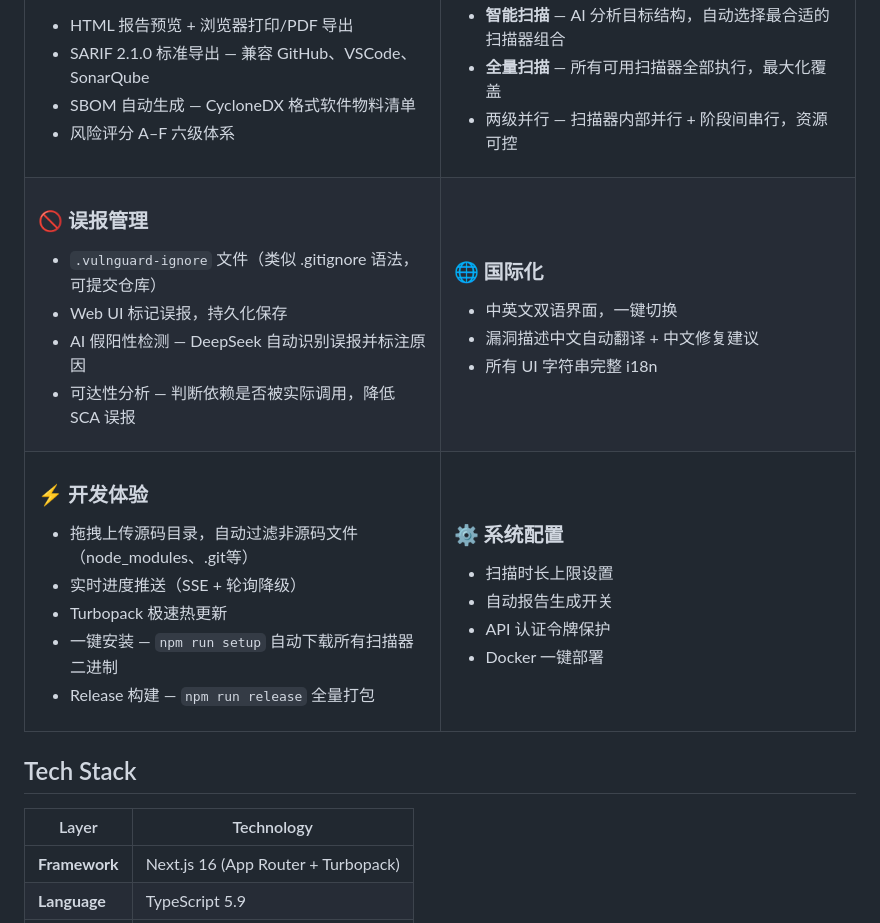
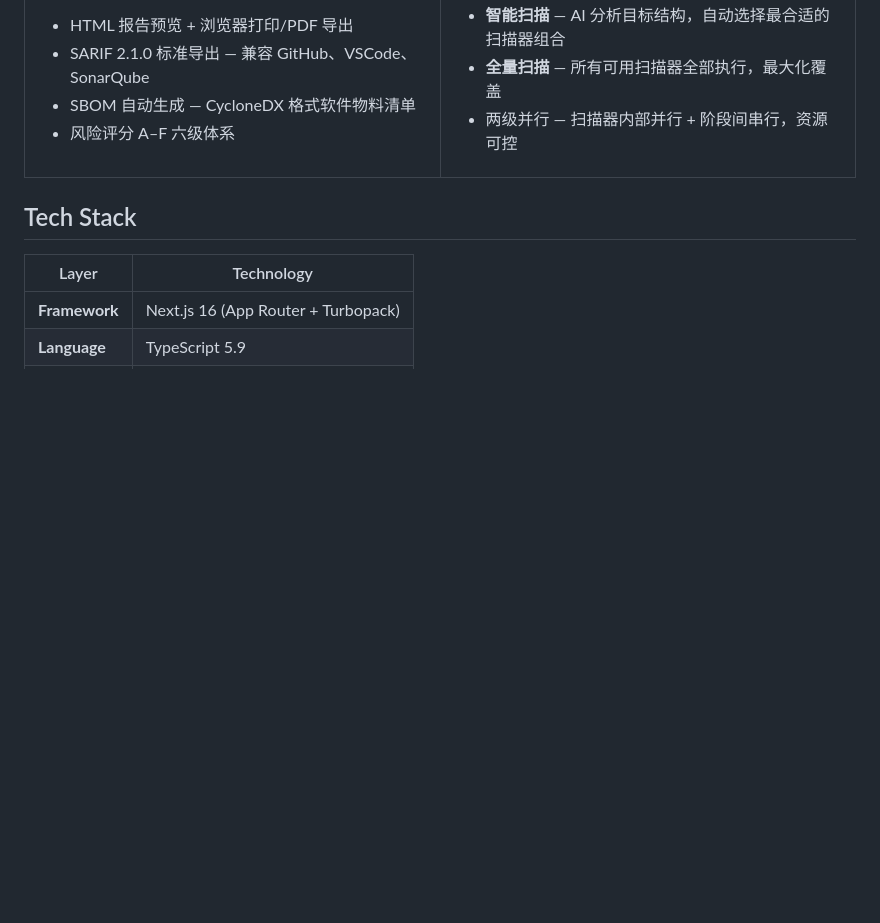
Before and after one commit to hengtaoshi/VulnGuard, a Markdown page: README.md, the part around the change. GitHub-like rendering; blank space fills up the shorter version.

Commit message:
docs: 去掉国际化、系统配置等无关紧要的功能描述

```diff
--- a/README.md
+++ b/README.md
@@ -85,46 +85,7 @@
       </ul>
     </td>
   </tr>
-  <tr>
-    <td>
-      <h3>🚫 误报管理</h3>
-      <ul>
-        <li><code>.vulnguard-ignore</code> 文件（类似 .gitignore 语法，可提交仓库）</li>
-        <li>Web UI 标记误报，持久化保存</li>
-        <li>AI 假阳性检测 — DeepSeek 自动识别误报并标注原因</li>
-        <li>可达性分析 — 判断依赖是否被实际调用，降低 SCA 误报</li>
-      </ul>
-    </td>
-    <td>
-      <h3>🌐 国际化</h3>
-      <ul>
-        <li>中英文双语界面，一键切换</li>
-        <li>漏洞描述中文自动翻译 + 中文修复建议</li>
-        <li>所有 UI 字符串完整 i18n</li>
-      </ul>
-    </td>
-  </tr>
-  <tr>
-    <td>
-      <h3>⚡ 开发体验</h3>
-      <ul>
-        <li>拖拽上传源码目录，自动过滤非源码文件（node_modules、.git等）</li>
-        <li>实时进度推送（SSE + 轮询降级）</li>
-        <li>Turbopack 极速热更新</li>
-        <li>一键安装 — <code>npm run setup</code> 自动下载所有扫描器二进制</li>
-        <li>Release 构建 — <code>npm run release</code> 全量打包</li>
-      </ul>
-    </td>
-    <td>
-      <h3>⚙️ 系统配置</h3>
-      <ul>
-        <li>扫描时长上限设置</li>
-        <li>自动报告生成开关</li>
-        <li>API 认证令牌保护</li>
-        <li>Docker 一键部署</li>
-      </ul>
-    </td>
-  </tr>
+
 </table>
 
 ## Tech Stack
```
